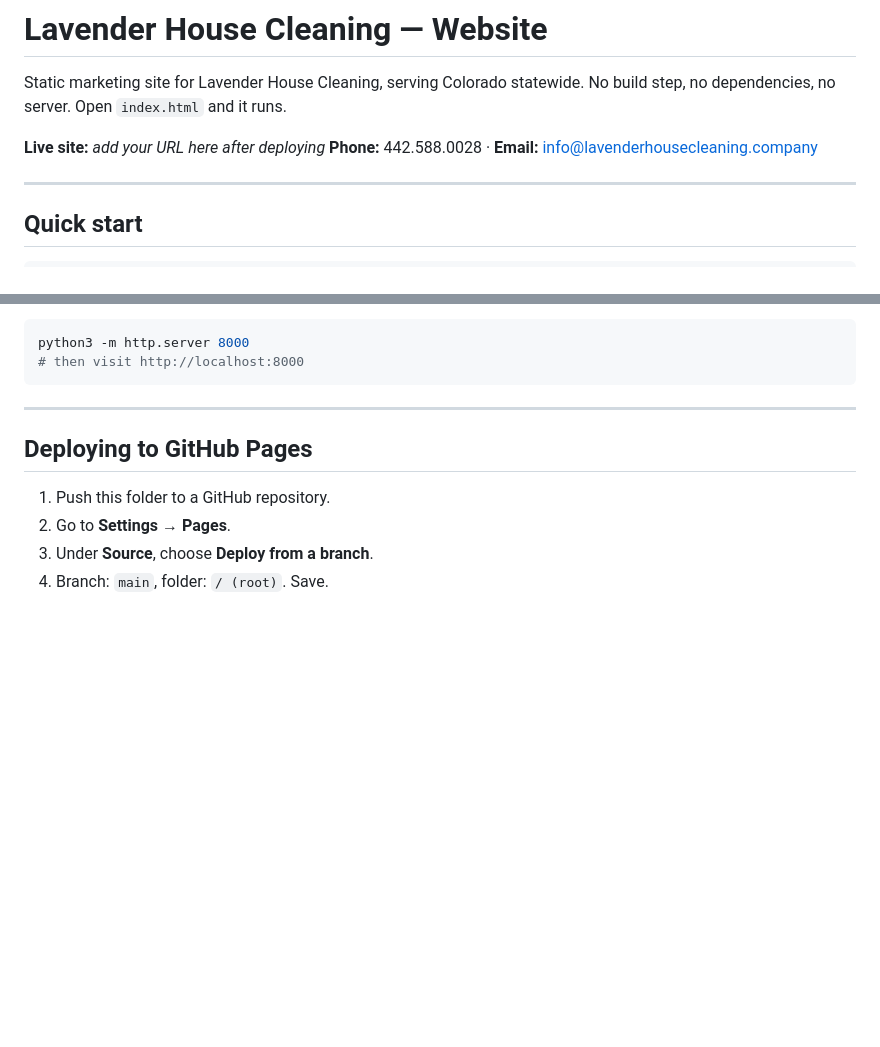
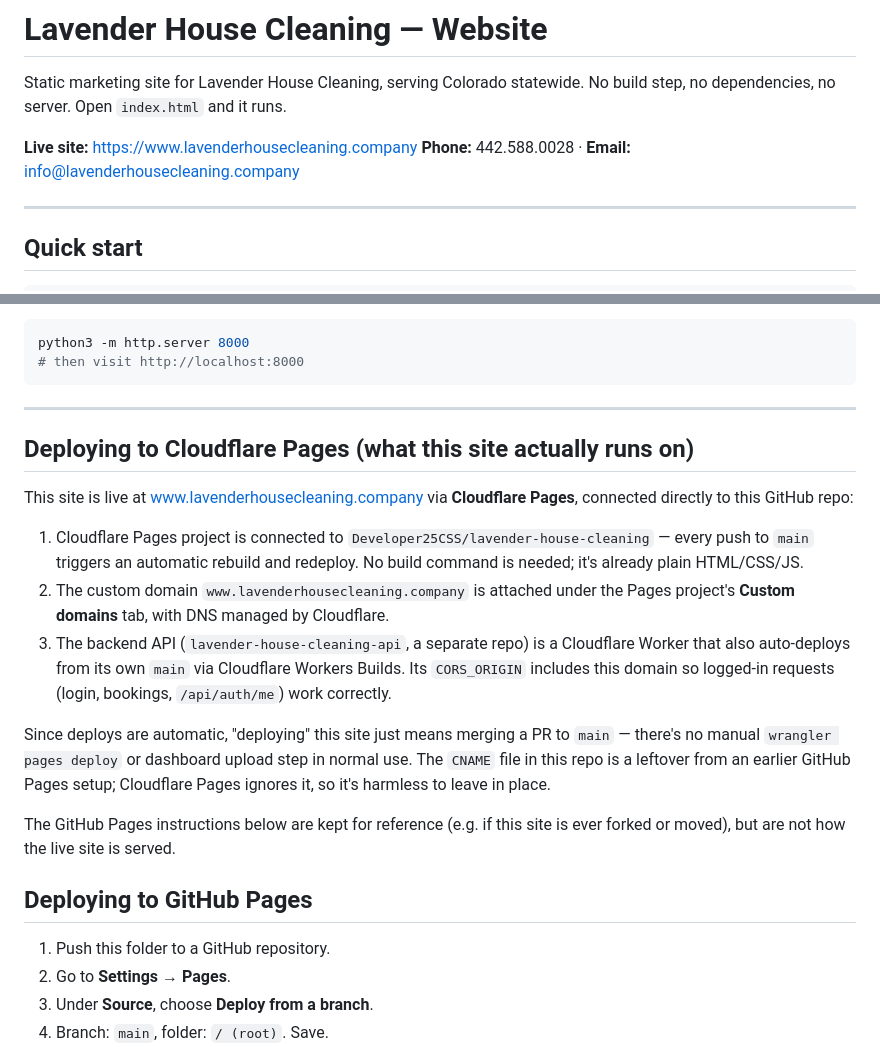
Before and after one commit to Developer25CSS/lavender-house-cleaning, a Markdown page: README.md, 2 parts joined by grey strips. Rendered like a GitHub page; blank space fills up the shorter version.

Commit message:
Document the actual Cloudflare Pages deployment
The site runs on Cloudflare Pages (auto-deploy from main, custom domain
already attached) rather than the GitHub Pages + lavendercleanco.com setup
the docs previously described. Adds a real deployment section to the
README and a pointer at the top of GO-LIVE.md rather than deleting the
GitHub Pages walkthrough, since it's still useful reference material.

````diff
--- a/README.md
+++ b/README.md
@@ -3,7 +3,7 @@
 Static marketing site for Lavender House Cleaning, serving Colorado statewide.
 No build step, no dependencies, no server. Open `index.html` and it runs.
 
-**Live site:** _add your URL here after deploying_
+**Live site:** https://www.lavenderhousecleaning.company
 **Phone:** 442.588.0028 · **Email:** info@lavenderhousecleaning.company
 
 ---
@@ -24,6 +24,30 @@ python3 -m http.server 8000
 ```
 
 ---
+
+## Deploying to Cloudflare Pages (what this site actually runs on)
+
+This site is live at [www.lavenderhousecleaning.company](https://www.lavenderhousecleaning.company)
+via **Cloudflare Pages**, connected directly to this GitHub repo:
+
+1. Cloudflare Pages project is connected to `Developer25CSS/lavender-house-cleaning` —
+   every push to `main` triggers an automatic rebuild and redeploy. No build
+   command is needed; it's already plain HTML/CSS/JS.
+2. The custom domain `www.lavenderhousecleaning.company` is attached under
+   the Pages project's **Custom domains** tab, with DNS managed by Cloudflare.
+3. The backend API (`lavender-house-cleaning-api`, a separate repo) is a
+   Cloudflare Worker that also auto-deploys from its own `main` via
+   Cloudflare Workers Builds. Its `CORS_ORIGIN` includes this domain so
+   logged-in requests (login, bookings, `/api/auth/me`) work correctly.
+
+Since deploys are automatic, "deploying" this site just means merging a PR
+to `main` — there's no manual `wrangler pages deploy` or dashboard upload
+step in normal use. The `CNAME` file in this repo is a leftover from an
+earlier GitHub Pages setup; Cloudflare Pages ignores it, so it's harmless
+to leave in place.
+
+The GitHub Pages instructions below are kept for reference (e.g. if this
+site is ever forked or moved), but are not how the live site is served.
 
 ## Deploying to GitHub Pages
 
````
Also changed, not shown: GO-LIVE.md (+9 -0 lines).
